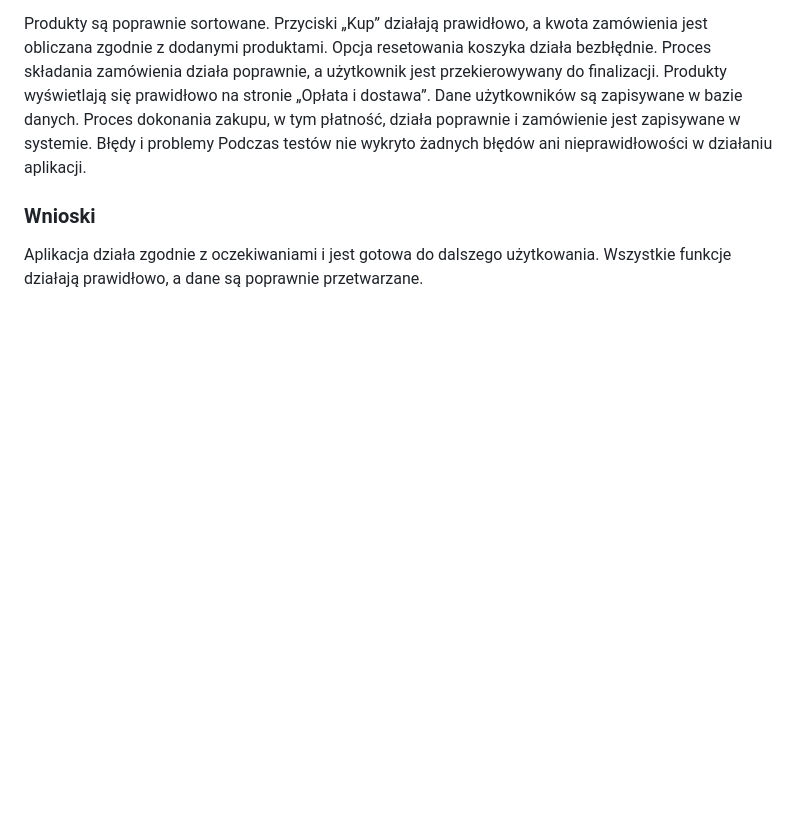
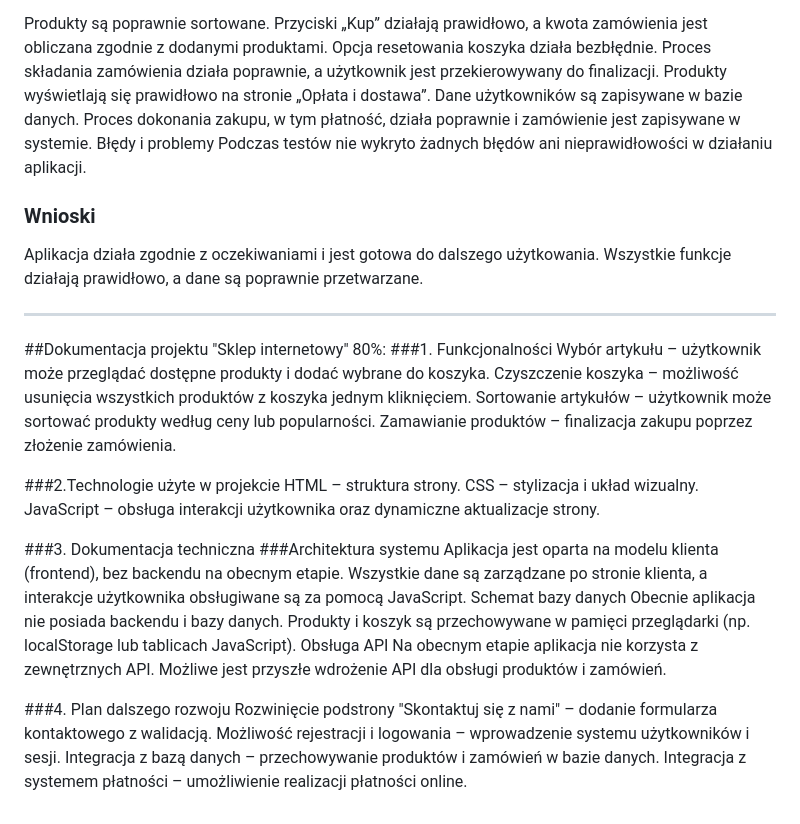
Before and after one commit to alexchubtttt/PROJOPP_APLIKACJA, a Markdown page: README.md, the part around the change. GitHub-like rendering; blank space fills up the shorter version.

```diff
--- a/README.md
+++ b/README.md
@@ -149,3 +149,33 @@ Podczas testów nie wykryto żadnych błędów ani nieprawidłowości w działan
 
 ### Wnioski
 Aplikacja działa zgodnie z oczekiwaniami i jest gotowa do dalszego użytkowania. Wszystkie funkcje działają prawidłowo, a dane są poprawnie przetwarzane.
+
+
+
+------------------------------------------------------------------------------------------------------------------------------------------------------------------------------------------------------------
+
+##Dokumentacja projektu "Sklep internetowy" 80%:
+###1. Funkcjonalności
+Wybór artykułu – użytkownik może przeglądać dostępne produkty i dodać wybrane do koszyka.
+Czyszczenie koszyka – możliwość usunięcia wszystkich produktów z koszyka jednym kliknięciem.
+Sortowanie artykułów – użytkownik może sortować produkty według ceny lub popularności.
+Zamawianie produktów – finalizacja zakupu poprzez złożenie zamówienia.
+
+###2.Technologie użyte w projekcie
+HTML – struktura strony.
+CSS – stylizacja i układ wizualny.
+JavaScript – obsługa interakcji użytkownika oraz dynamiczne aktualizacje strony.
+
+###3. Dokumentacja techniczna
+###Architektura systemu
+Aplikacja jest oparta na modelu klienta (frontend), bez backendu na obecnym etapie. Wszystkie dane są zarządzane po stronie klienta, a interakcje użytkownika obsługiwane są za pomocą JavaScript.
+Schemat bazy danych
+Obecnie aplikacja nie posiada backendu i bazy danych. Produkty i koszyk są przechowywane w pamięci przeglądarki (np. localStorage lub tablicach JavaScript).
+Obsługa API
+Na obecnym etapie aplikacja nie korzysta z zewnętrznych API. Możliwe jest przyszłe wdrożenie API dla obsługi produktów i zamówień.
+
+###4. Plan dalszego rozwoju
+Rozwinięcie podstrony "Skontaktuj się z nami" – dodanie formularza kontaktowego z walidacją.
+Możliwość rejestracji i logowania – wprowadzenie systemu użytkowników i sesji.
+Integracja z bazą danych – przechowywanie produktów i zamówień w bazie danych.
+Integracja z systemem płatności – umożliwienie realizacji płatności online.
```
